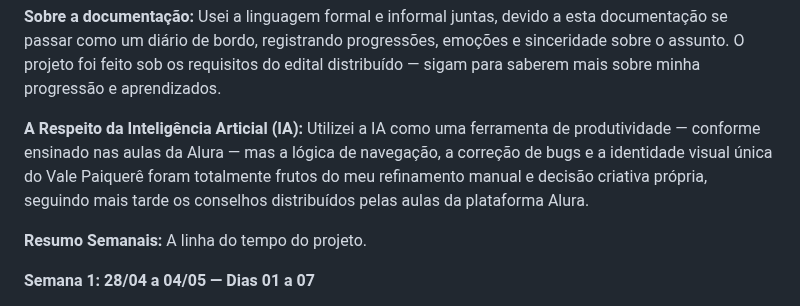
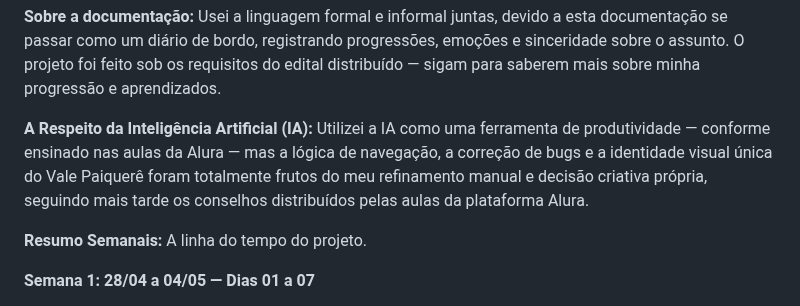
Before and after one commit to maiconojedarocha-ux/Agrinho2026-Vale-Paiquere, a Markdown page: README.md, the part around the change. GitHub-like rendering.

```diff
--- a/README.md
+++ b/README.md
@@ -6,7 +6,7 @@ __Dias trabalhados:__ 21 dias  __Dias documentados:__ 15 dias __Dias Levados:__
 
 **Sobre a documentação:** Usei a linguagem formal e informal juntas, devido a esta documentação se passar como um diário de bordo, registrando progressões, emoções e sinceridade sobre o assunto. O projeto foi feito sob os requisitos do edital distribuído — sigam para saberem mais sobre minha progressão e aprendizados.
 
-**A Respeito da Inteligência Articial (IA):** Utilizei a IA como uma ferramenta de produtividade — conforme ensinado nas aulas da Alura — mas a lógica de navegação, a correção de bugs e a identidade visual única do Vale Paiquerê foram totalmente frutos do meu refinamento manual e decisão criativa própria, seguindo mais tarde os conselhos distribuídos pelas aulas da plataforma Alura.
+**A Respeito da Inteligência Artificial (IA):** Utilizei a IA como uma ferramenta de produtividade — conforme ensinado nas aulas da Alura — mas a lógica de navegação, a correção de bugs e a identidade visual única do Vale Paiquerê foram totalmente frutos do meu refinamento manual e decisão criativa própria, seguindo mais tarde os conselhos distribuídos pelas aulas da plataforma Alura.
 
 **Resumo Semanais:** A linha do tempo do projeto.
 
```
